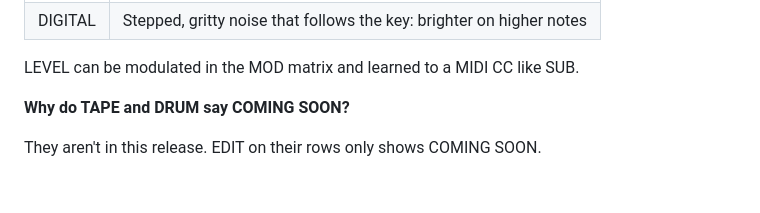
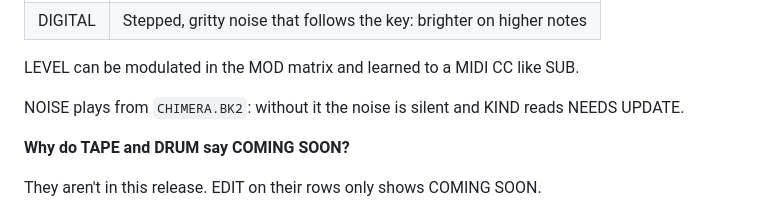
Before and after one commit to joegiralt/chimera-releases, a Markdown page: FAQ.md, the part around the change. Rendered like a GitHub page; blank space fills up the shorter version.

Commit message:
FAQ: NOISE plays from CHIMERA.BK2

```diff
--- a/FAQ.md
+++ b/FAQ.md
@@ -110,6 +110,8 @@ NOISE is the voice's own noise source, mixed in beside SUB after MODE and before
 
 LEVEL can be modulated in the MOD matrix and learned to a MIDI CC like SUB.
 
+NOISE plays from `CHIMERA.BK2`: without it the noise is silent and KIND reads NEEDS UPDATE.
+
 <!-- 0.2.0 final pass: AM's top third runs on into RING once #682 is merged (BLEND's right end then reads RING); add PHASE (#602) once merged; add the STABILITY glyph (#593) once merged. Re-check LOOPFM's line against #683. -->
 
 **Why do TAPE and DRUM say COMING SOON?**
```
